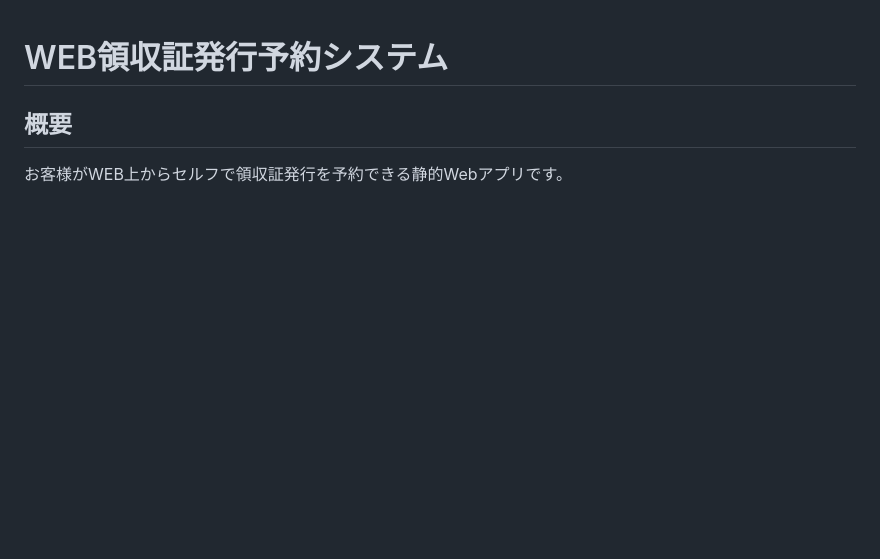
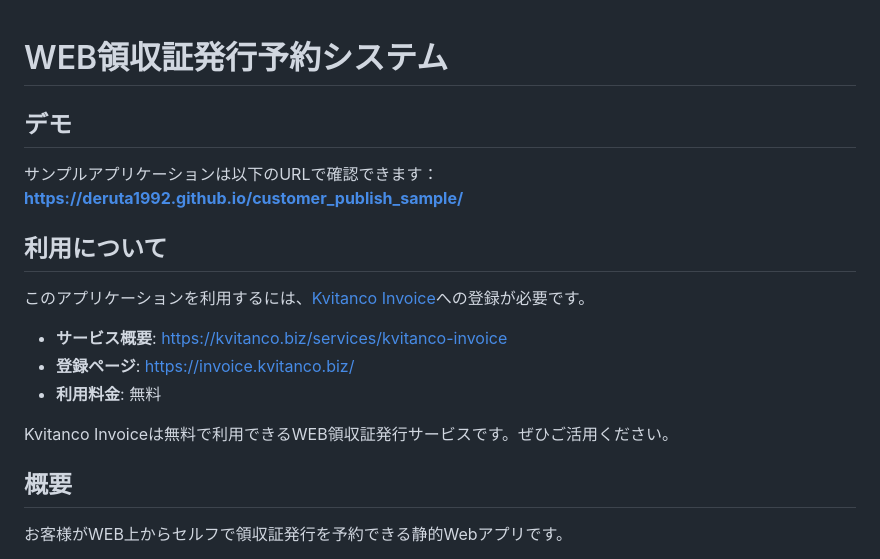
Before and after one commit to deruta1992/customer_publish_sample, a Markdown page: README.md, the part around the change. GitHub-like rendering; blank space fills up the shorter version.

Commit message:
でもサイトの情報の追記

```diff
--- a/README.md
+++ b/README.md
@@ -1,4 +1,17 @@
 # WEB領収証発行予約システム
+
+## デモ
+サンプルアプリケーションは以下のURLで確認できます：
+**https://deruta1992.github.io/customer_publish_sample/**
+
+## 利用について
+このアプリケーションを利用するには、[Kvitanco Invoice](https://invoice.kvitanco.biz/)への登録が必要です。
+
+- **サービス概要**: https://kvitanco.biz/services/kvitanco-invoice
+- **登録ページ**: https://invoice.kvitanco.biz/
+- **利用料金**: 無料
+
+Kvitanco Invoiceは無料で利用できるWEB領収証発行サービスです。ぜひご活用ください。
 
 ## 概要
 お客様がWEB上からセルフで領収証発行を予約できる静的Webアプリです。
```
